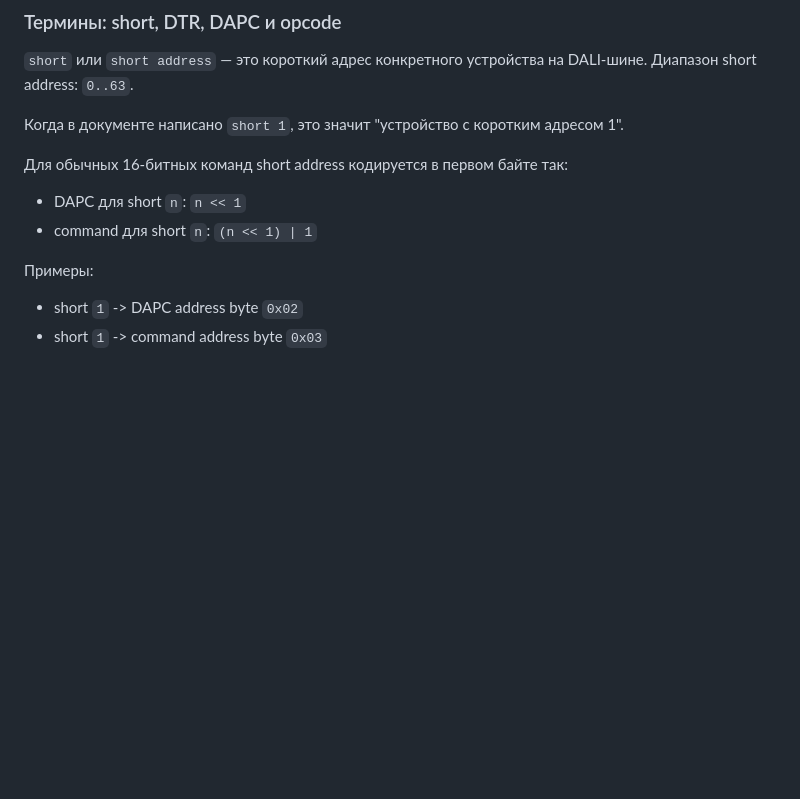
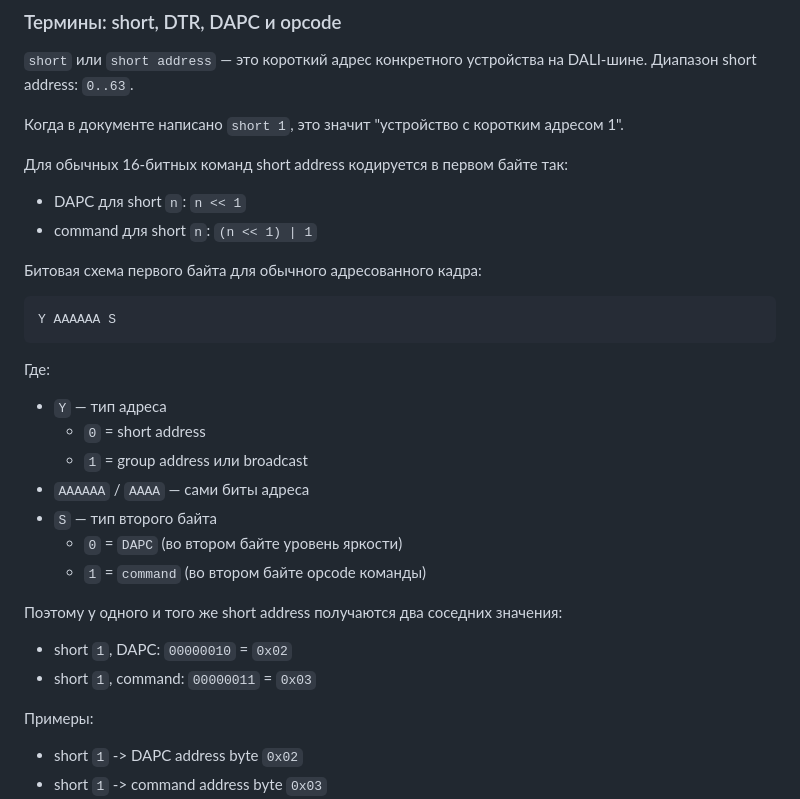
Before and after one commit to rydikov/dali-sniffer, a Markdown page: docs/raw_commands.md, the part around the change. Rendered like a GitHub page; blank space fills up the shorter version.

Commit message:
update raw doc

````diff
--- a/docs/raw_commands.md
+++ b/docs/raw_commands.md
@@ -51,6 +51,27 @@ UI пытается декодировать некоторые из них ка
 
 - DAPC для short `n`: `n << 1`
 - command для short `n`: `(n << 1) | 1`
+
+Битовая схема первого байта для обычного адресованного кадра:
+
+```text
+Y AAAAAA S
+```
+
+Где:
+
+- `Y` — тип адреса
+  - `0` = short address
+  - `1` = group address или broadcast
+- `AAAAAA` / `AAAA` — сами биты адреса
+- `S` — тип второго байта
+  - `0` = `DAPC` (во втором байте уровень яркости)
+  - `1` = `command` (во втором байте opcode команды)
+
+Поэтому у одного и того же short address получаются два соседних значения:
+
+- short `1`, DAPC: `00000010` = `0x02`
+- short `1`, command: `00000011` = `0x03`
 
 Примеры:
 
````
